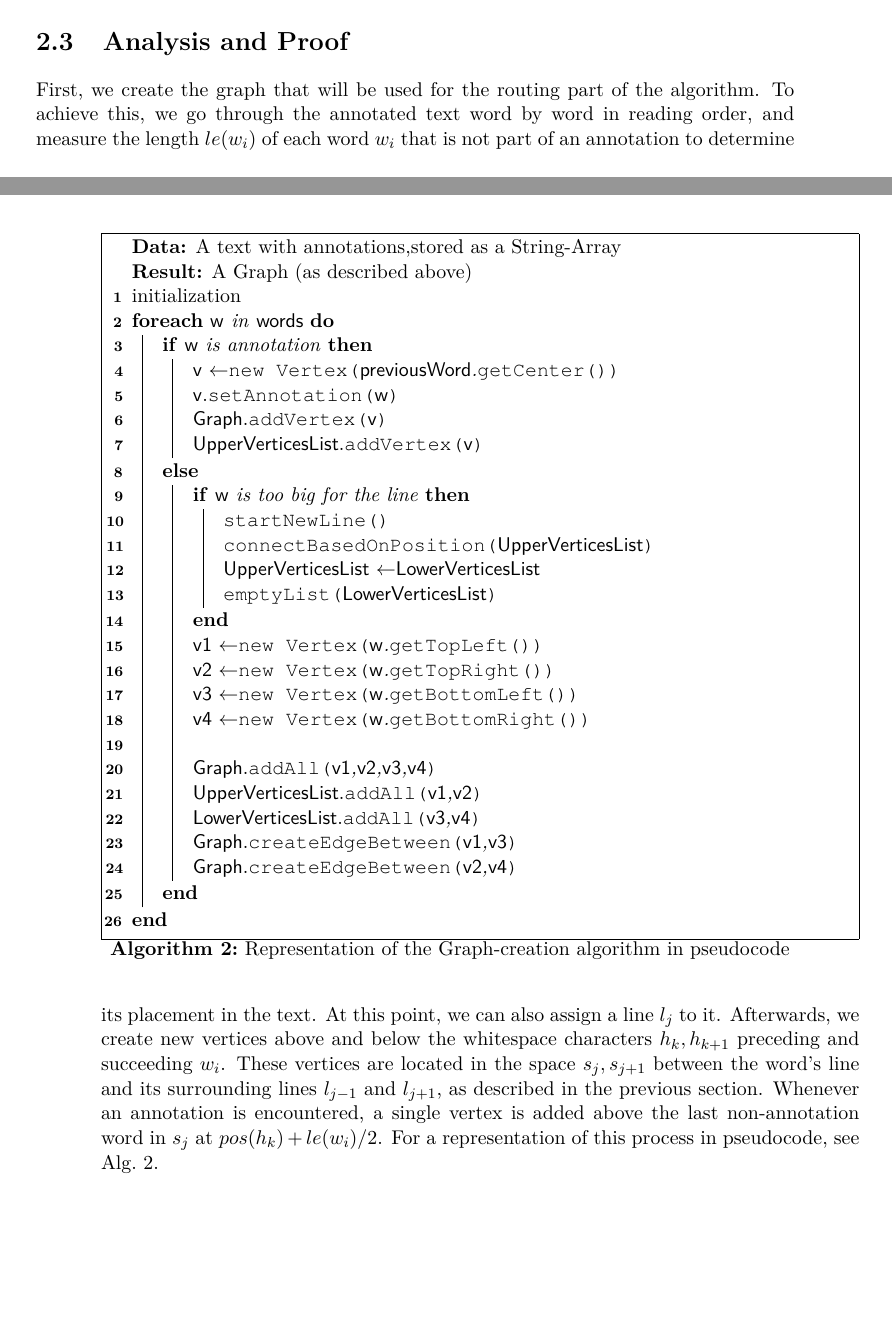
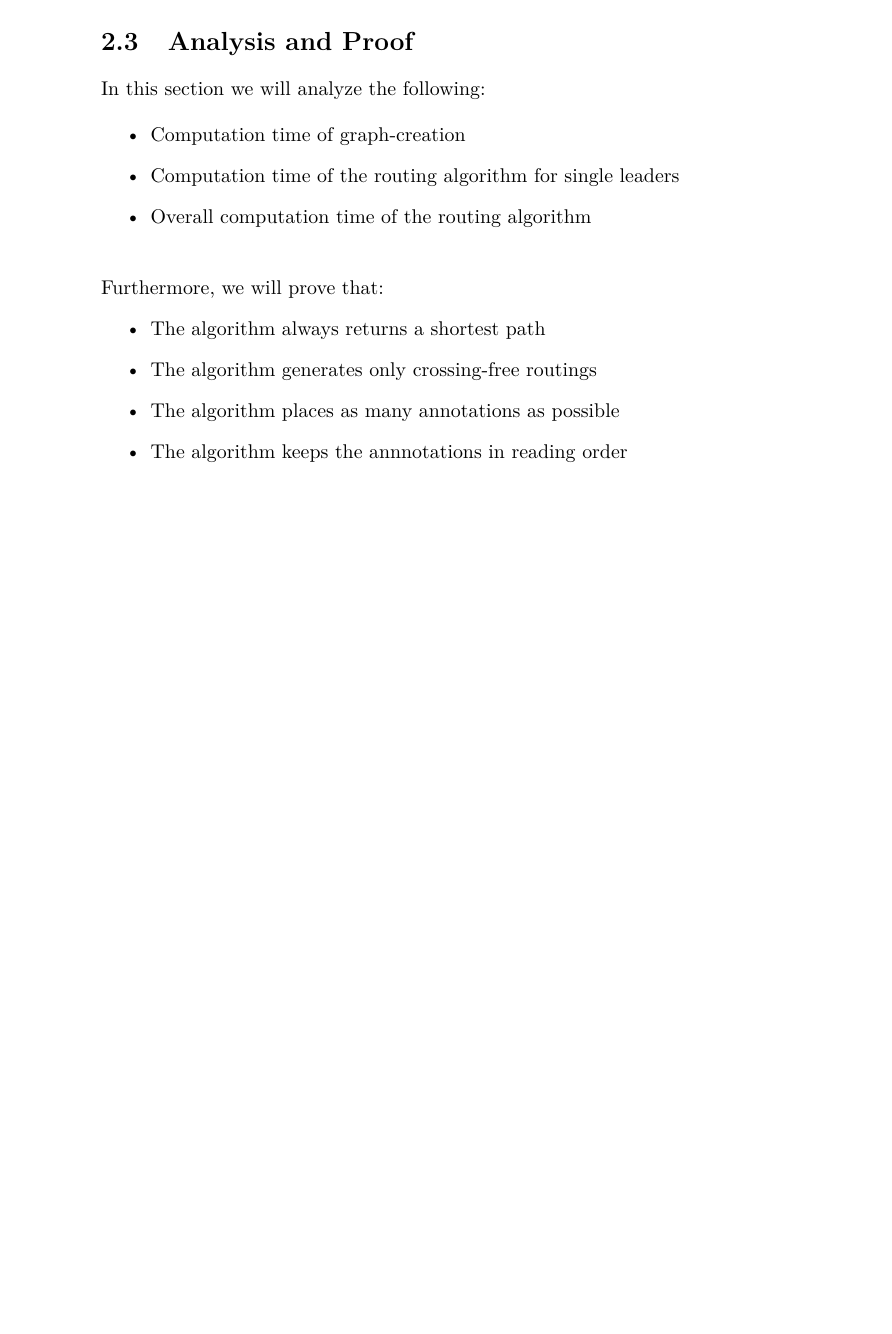
Before and after one commit to e1125755/AnnotationRouting, a LaTeX thesis (LaTeX/Paper.tex): two parts of pages 13 and 14 of 21 before the commit and part of page 14 of 21 after it, the two joined at a grey line, cut so that both start at the same text, the shorter picture padded with empty space. Compiled offline with pdfLaTeX.

Commit message:
Paper: Changed 2.3 to a short list of planned topics, previous content is temporarily hidden. Program: No changes.

```diff
--- a/LaTeX/Paper.tex
+++ b/LaTeX/Paper.tex
@@ -232,67 +234,83 @@ initialization\;
 
 \section{Analysis and Proof}
 
-\begin{algorithm}%{r}{0.35\textwidth}
-\DontPrintSemicolon
-\SetKwData{Words}{words}
-\SetKwData{PrevW}{previousWord}
-\SetKwData{G}{Graph}
-\SetKwData{W}{w} \SetKwData{V}{v}\SetKwData{Va}{v1} \SetKwData{Vb}{v2} \SetKwData{Vc}{v3} \SetKwData{Vd}{v4}
-\SetKwData{Up}{UpperVerticesList}
-\SetKwData{Low}{LowerVerticesList}
+In this section we will analyze the following:
 
-\SetKwFunction{setAnn}{setAnnotation}
-\SetKwFunction{NewVert}{new Vertex}
-\SetKwFunction{AddVert}{addVertex}
-\SetKwFunction{AddAll}{addAll}
-\SetKwFunction{CEdge}{createEdgeBetween}
-\SetKwFunction{PosConn}{connectBasedOnPosition}
-\SetKwFunction{ClrList}{emptyList}
-\SetKwFunction{getC}{getCenter}
-\SetKwFunction{tLeft}{getTopLeft}
-\SetKwFunction{tRight}{getTopRight}
-\SetKwFunction{bLeft}{getBottomLeft}
-\SetKwFunction{bRight}{getBottomRight}
-\SetKwFunction{Newline}{startNewLine}
+\begin{itemize}
+ \item Computation time of graph-creation
+ \item Computation time of the routing algorithm for single leaders
+ \item Overall computation time of the routing algorithm
+\end{itemize}
+~\\
+Furthermore, we will prove that:
+\begin{itemize}
+\item The algorithm always returns a shortest path
+\item The algorithm generates only crossing-free routings
+\item The algorithm places as many annotations as possible
+\item The algorithm keeps the annnotations in reading order
+\end{itemize}
 
-\KwData{A text with annotations,stored as a String-Array}
-\KwResult{A Graph (as described above)}
-
- initialization\;
-
- \ForEach{\W in \Words}{
-  \eIf{\W is annotation}{
-   \V$\gets$\NewVert{\PrevW.\getC{}}\;
-   \V.\setAnn{\W}\;
-   \G.\AddVert{\V}\;
-   \Up.\AddVert{\V}\;
-  }{
-   \If{\W is too big for the line}{
-    \Newline{}\;
-    \PosConn{\Up}\;
-    \Up$\gets$\Low\;
-    \ClrList{\Low}\;
-   }
-   \Va $\gets$\NewVert{\W.\tLeft{}}\;
-   \Vb $\gets$\NewVert{\W.\tRight{}}\;
-   \Vc $\gets$\NewVert{\W.\bLeft{}}\;
-   \Vd $\gets$\NewVert{\W.\bRight{}}\;
-   \;
-   \G.\AddAll{\Va,\Vb,\Vc,\Vd}\;
-   \Up.\AddAll{\Va,\Vb}\;
-   \Low.\AddAll{\Vc,\Vd}\;
-   \G.\CEdge{\Va,\Vc}\;
-   \G.\CEdge{\Vb,\Vd}\;
-  }
- }
-\caption{Representation of the Graph-creation algorithm in pseudocode}
-\label{alg:GraphCreation}
-\end{algorithm}
+%\begin{algorithm}%{r}{0.35\textwidth}
+%\DontPrintSemicolon
+%\SetKwData{Words}{words}
+%\SetKwData{PrevW}{previousWord}
+%\SetKwData{G}{Graph}
+%\SetKwData{W}{w} \SetKwData{V}{v}\SetKwData{Va}{v1} \SetKwData{Vb}{v2} \SetKwData{Vc}{v3} \SetKwData{Vd}{v4}
+%\SetKwData{Up}{UpperVerticesList}
+%\SetKwData{Low}{LowerVerticesList}
+%
+%\SetKwFunction{setAnn}{setAnnotation}
+%\SetKwFunction{NewVert}{new Vertex}
+%\SetKwFunction{AddVert}{addVertex}
+%\SetKwFunction{AddAll}{addAll}
+%\SetKwFunction{CEdge}{createEdgeBetween}
+%\SetKwFunction{PosConn}{connectBasedOnPosition}
+%\SetKwFunction{ClrList}{emptyList}
+%\SetKwFunction{getC}{getCenter}
+%\SetKwFunction{tLeft}{getTopLeft}
+%\SetKwFunction{tRight}{getTopRight}
+%\SetKwFunction{bLeft}{getBottomLeft}
+%\SetKwFunction{bRight}{getBottomRight}
+%\SetKwFunction{Newline}{startNewLine}
+%
+%\KwData{A text with annotations,stored as a String-Array}
+%\KwResult{A Graph (as described above)}
+%
+% initialization\;
+%
+% \ForEach{\W in \Words}{
+%  \eIf{\W is annotation}{
+%   \V$\gets$\NewVert{\PrevW.\getC{}}\;
+%   \V.\setAnn{\W}\;
+%   \G.\AddVert{\V}\;
+%   \Up.\AddVert{\V}\;
+%  }{
+%   \If{\W is too big for the line}{
+%    \Newline{}\;
+%    \PosConn{\Up}\;
+%    \Up$\gets$\Low\;
+%    \ClrList{\Low}\;
+%   }
+%   \Va $\gets$\NewVert{\W.\tLeft{}}\;
+%   \Vb $\gets$\NewVert{\W.\tRight{}}\;
+%   \Vc $\gets$\NewVert{\W.\bLeft{}}\;
+%   \Vd $\gets$\NewVert{\W.\bRight{}}\;
+%   \;
+%   \G.\AddAll{\Va,\Vb,\Vc,\Vd}\;
+%   \Up.\AddAll{\Va,\Vb}\;
+%   \Low.\AddAll{\Vc,\Vd}\;
+%   \G.\CEdge{\Va,\Vc}\;
+%   \G.\CEdge{\Vb,\Vd}\;
+%  }
+% }
+%\caption{Representation of the Graph-creation algorithm in pseudocode}
+%\label{alg:GraphCreation}
+%\end{algorithm}
 
 %TODO: Re-Write!
 
-First, we create the graph that will be used for the routing part of the algorithm. To achieve this, we go through the annotated text word by word in reading order, and measure the length $le(w_i)$ of each word $w_i$ that is not part of an annotation to determine its placement in the text.  At this point, we can also assign a line $l_j$ to it. Afterwards, we create new vertices above and below the whitespace characters $h_k, h_{k+1}$ preceding and succeeding $w_i$. These vertices are located in the space $s_j, s_{j+1}$ between the word's line and its surrounding lines $l_{j-1}$ and $l_{j+1}$, as described in the previous section. Whenever an annotation is encountered, a single vertex is added above the last non-annotation word in $s_j$ at $pos(h_k)+le(w_i)/2$.
-For a representation of this process in pseudocode, see Alg.~\ref{alg:GraphCreation}.
+%First, we create the graph that will be used for the routing part of the algorithm. To achieve this, we go through the annotated text word by word in reading order, and measure the length $le(w_i)$ of each word $w_i$ that is not part of an annotation to determine its placement in the text.  At this point, we can also assign a line $l_j$ to it. Afterwards, we create new vertices above and below the whitespace characters $h_k, h_{k+1}$ preceding and succeeding $w_i$. These vertices are located in the space $s_j, s_{j+1}$ between the word's line and its surrounding lines $l_{j-1}$ and $l_{j+1}$, as described in the previous section. Whenever an annotation is encountered, a single vertex is added above the last non-annotation word in $s_j$ at $pos(h_k)+le(w_i)/2$.
+%For a representation of this process in pseudocode, see Alg.~\ref{alg:GraphCreation}.
 %To create leaders that exclusively use the space not taken up by a word's bounding rectangle, we decided to use a graph similar to the one Loose \cite{Loose2015} used.
 %As each vertex represents a physical location, they will have co-ordinates associated with them, and the vertices representing the sites will hold additional information regarding its leader and label.
 %The graph is constructed by placing vertices between the lines, located next to each corner of a word's bounding rectangle, with two consecutive words in a line sharing the two vertices associated with their adjacent corners.
```
Also changed, not shown: LaTeX/Paper.pdf, LaTeX/Paper.tex (8 more changed lines), 4 other files.
